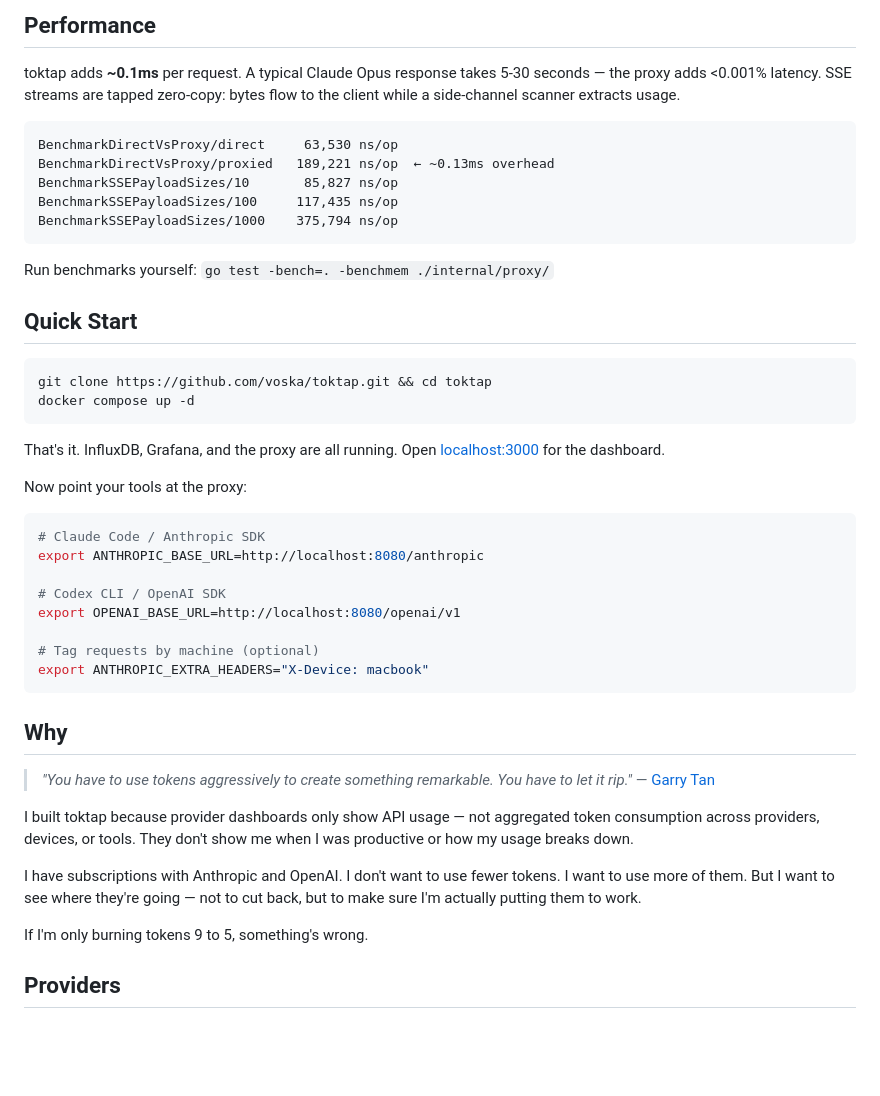
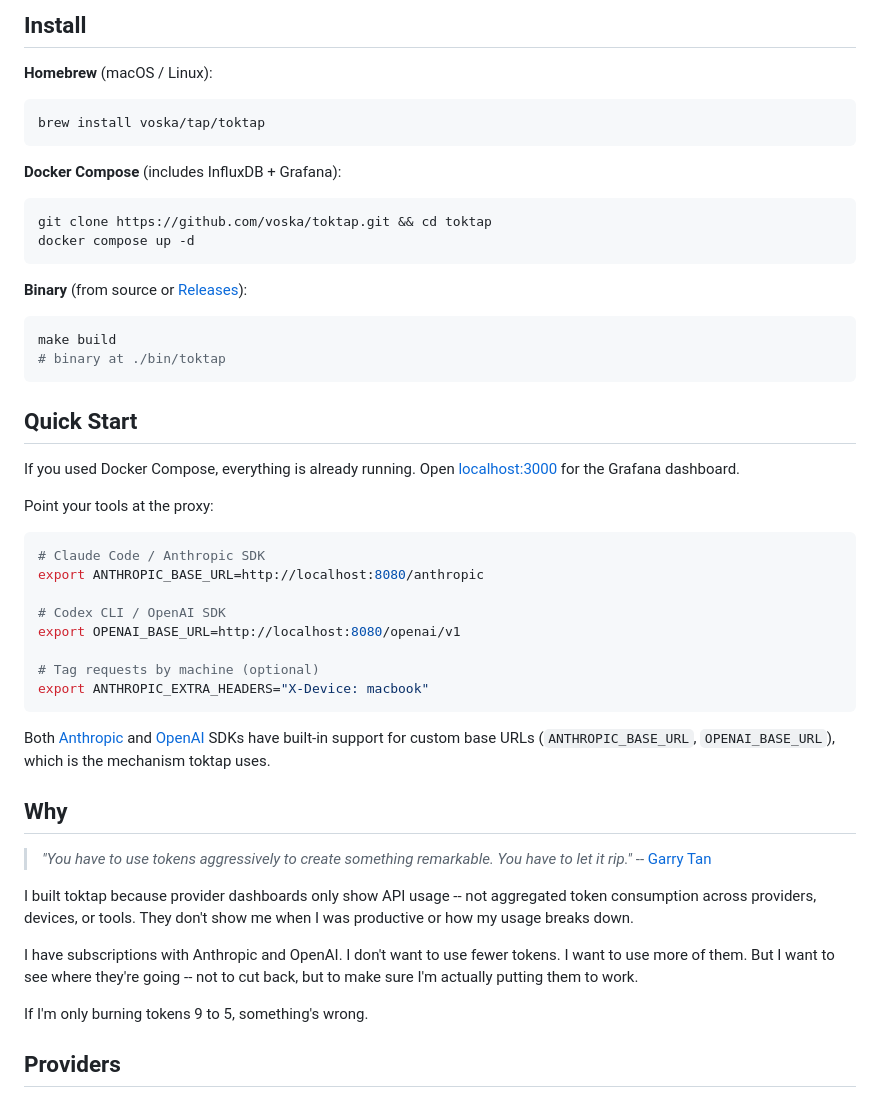
Before and after one commit to voska/toktap, a Markdown page: README.md, the part around one of its changes. Rendered like a GitHub page; blank space fills up the shorter version.

````diff
--- a/README.md
+++ b/README.md
@@ -35,28 +25,31 @@ toktap is a transparent proxy that sits between your AI tools and the provider A
 
-## Performance
+## Install
 
-toktap adds **~0.1ms** per request. A typical Claude Opus response takes 5-30 seconds — the proxy adds <0.001% latency. SSE streams are tapped zero-copy: bytes flow to the client while a side-channel scanner extracts usage.
+**Homebrew** (macOS / Linux):
 
-```
-BenchmarkDirectVsProxy/direct     63,530 ns/op
-BenchmarkDirectVsProxy/proxied   189,221 ns/op  ← ~0.13ms overhead
-BenchmarkSSEPayloadSizes/10       85,827 ns/op
-BenchmarkSSEPayloadSizes/100     117,435 ns/op
-BenchmarkSSEPayloadSizes/1000    375,794 ns/op
+```bash
+brew install voska/tap/toktap
 ```
 
-Run benchmarks yourself: `go test -bench=. -benchmem ./internal/proxy/`
-
-## Quick Start
+**Docker Compose** (includes InfluxDB + Grafana):
 
 ```bash
 git clone https://github.com/voska/toktap.git && cd toktap
 docker compose up -d
 ```
 
-That's it. InfluxDB, Grafana, and the proxy are all running. Open [localhost:3000](http://localhost:3000) for the dashboard.
+**Binary** (from source or [Releases](https://github.com/voska/toktap/releases)):
 
-Now point your tools at the proxy:
+```bash
+make build
+# binary at ./bin/toktap
+```
+
+## Quick Start
+
+If you used Docker Compose, everything is already running. Open [localhost:3000](http://localhost:3000) for the Grafana dashboard.
+
+Point your tools at the proxy:
 
 ```bash
 # Claude Code / Anthropic SDK
@@ -69,14 +62,16 @@ export OPENAI_BASE_URL=http://localhost:8080/openai/v1
 export ANTHROPIC_EXTRA_HEADERS="X-Device: macbook"
 ```
 
+Both [Anthropic](https://docs.anthropic.com/en/api/client-sdks) and [OpenAI](https://platform.openai.com/docs/api-reference) SDKs have built-in support for custom base URLs (`ANTHROPIC_BASE_URL`, `OPENAI_BASE_URL`), which is the mechanism toktap uses.
+
 ## Why
 
 > *"You have to use tokens aggressively to create something remarkable. You have to let it rip."*
-> — [Garry Tan](https://x.com/garrytan/status/1904984898382610636)
+> -- [Garry Tan](https://x.com/garrytan/status/1904984898382610636)
 
-I built toktap because provider dashboards only show API usage — not aggregated token consumption across providers, devices, or tools. They don't show me when I was productive or how my usage breaks down.
+I built toktap because provider dashboards only show API usage -- not aggregated token consumption across providers, devices, or tools. They don't show me when I was productive or how my usage breaks down.
 
-I have subscriptions with Anthropic and OpenAI. I don't want to use fewer tokens. I want to use more of them. But I want to see where they're going — not to cut back, but to make sure I'm actually putting them to work.
+I have subscriptions with Anthropic and OpenAI. I don't want to use fewer tokens. I want to use more of them. But I want to see where they're going -- not to cut back, but to make sure I'm actually putting them to work.
 
 If I'm only burning tokens 9 to 5, something's wrong.
 
````
Also changed, not shown: other parts of README.md (+30 -42 lines).
